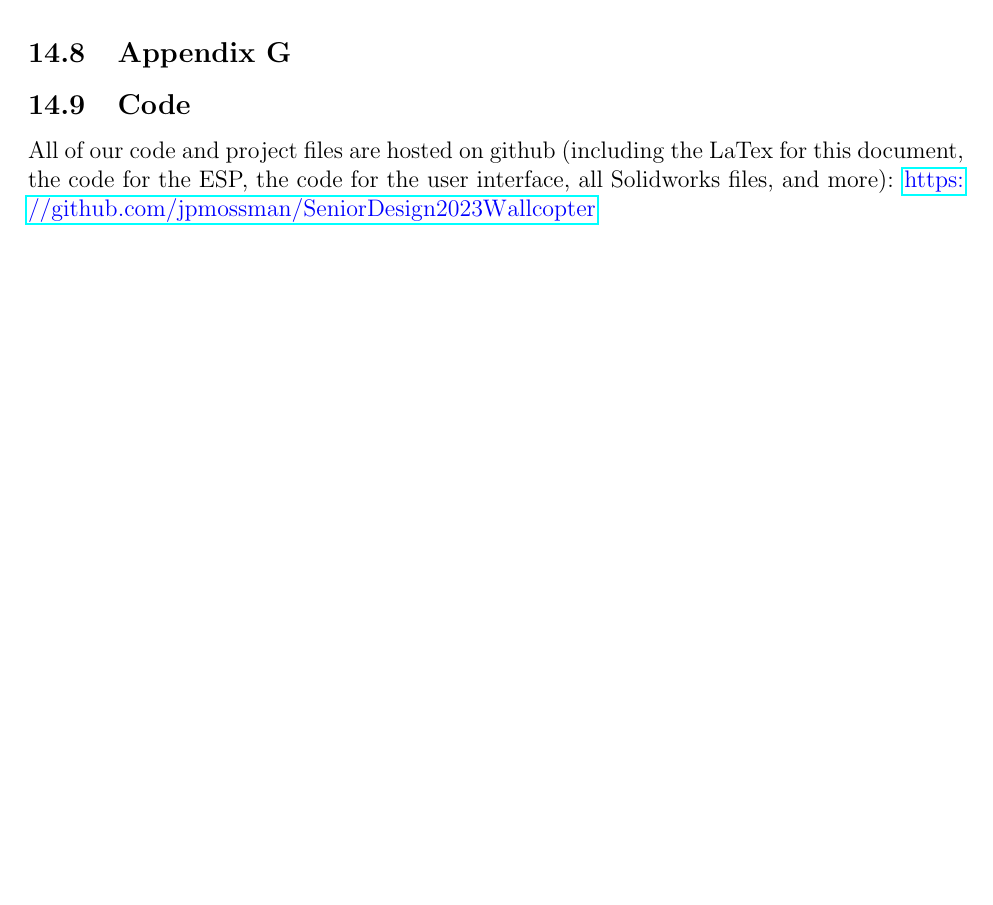
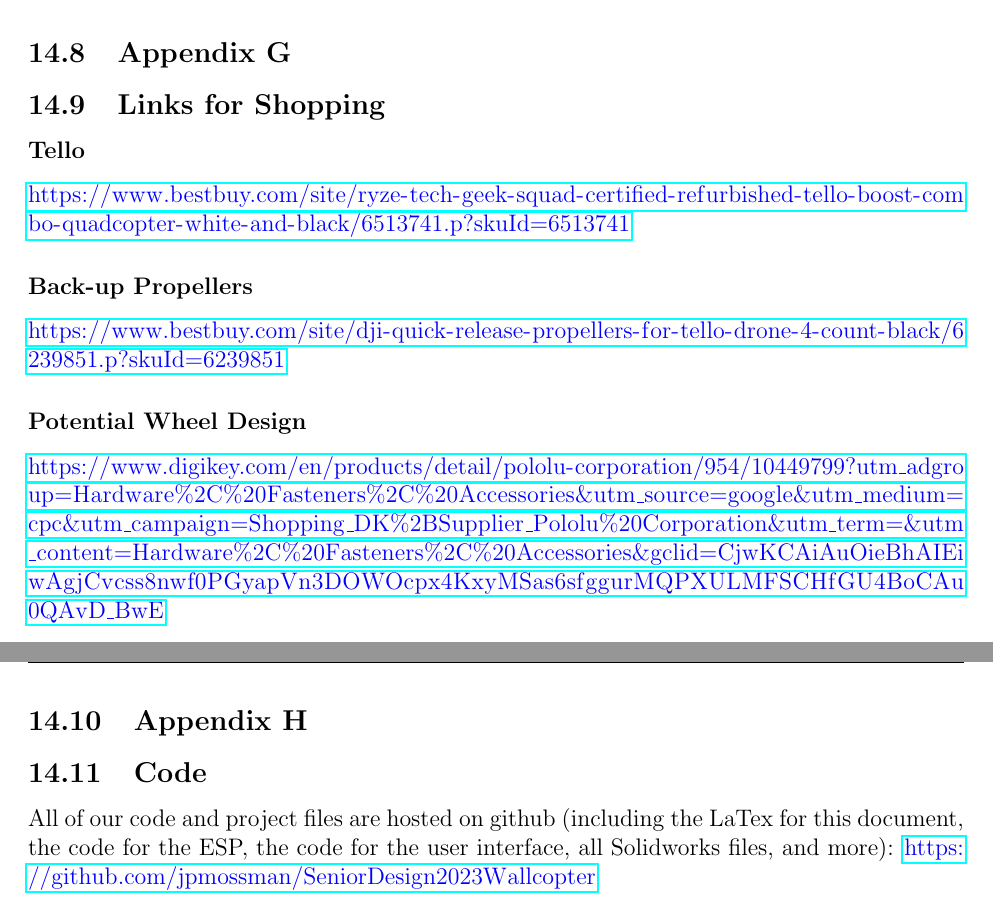
Before and after one commit to jpmossman/SeniorDesign2023Wallcopter, a LaTeX problem sheet (Assignments/src/assignment1.tex): part of page 53 of 53 before the commit and two parts of pages 53 and 54 of 54 after it, the two joined at a grey line, cut so that both start at the same text, the shorter picture padded with empty space. Compiled offline with pdfLaTeX.

Commit message:
add links for shopping

```diff
--- a/Assignments/src/assignment1.tex
+++ b/Assignments/src/assignment1.tex
@@ -1286,6 +1286,17 @@
             \includetaskmanagementdoc{9}
 
         \newpage\subsection{Appendix G}
+            \subsection{Links for Shopping}
+            \subsubsection*{Tello}
+            \url{https://www.bestbuy.com/site/ryze-tech-geek-squad-certified-refurbished-tello-boost-combo-quadcopter-white-and-black/6513741.p?skuId=6513741}
+
+            \subsubsection*{Back-up Propellers}
+            \url{https://www.bestbuy.com/site/dji-quick-release-propellers-for-tello-drone-4-count-black/6239851.p?skuId=6239851}
+
+            \subsubsection*{Potential Wheel Design}
+            \url{https://www.digikey.com/en/products/detail/pololu-corporation/954/10449799?utm_adgroup=Hardware%2C%20Fasteners%2C%20Accessories&utm_source=google&utm_medium=cpc&utm_campaign=Shopping_DK%2BSupplier_Pololu%20Corporation&utm_term=&utm_content=Hardware%2C%20Fasteners%2C%20Accessories&gclid=CjwKCAiAuOieBhAIEiwAgjCvcss8nwf0PGyapVn3DOWOcpx4KxyMSas6sfggurMQPXULMFSCHfGU4BoCAu0QAvD_BwE}
+
+        \newpage\subsection{Appendix H}
             \subsection{Code}
                 All of our code and project files are hosted on github (including the LaTex for this document, the code for the ESP, the code for the user interface, all Solidworks files, and more):
                 \url{https://github.com/jpmossman/SeniorDesign2023Wallcopter}
```
